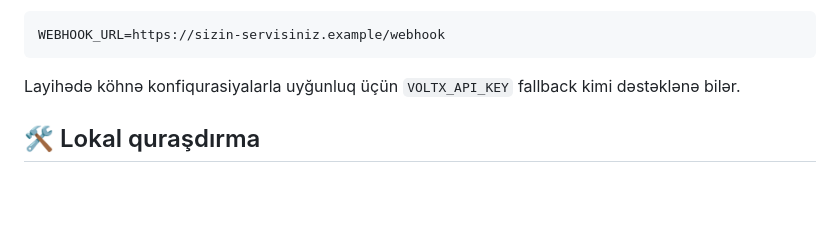
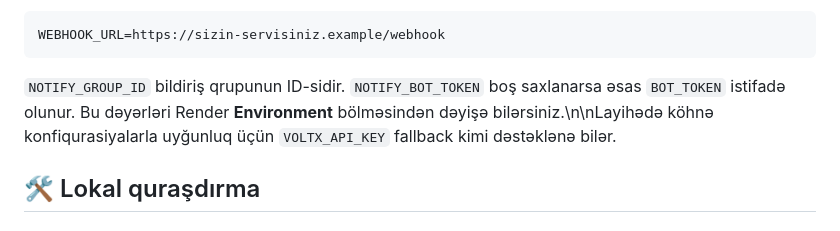
Before and after one commit to feridceferli/ivasmss, a Markdown page: README.md, the part around the change. GitHub-like rendering; blank space fills up the shorter version.

Commit message:
Document Render notification configuration

````diff
--- a/README.md
+++ b/README.md
@@ -109,7 +109,7 @@ Lazım olduqda:
 WEBHOOK_URL=https://sizin-servisiniz.example/webhook
 ```
 
-Layihədə köhnə konfiqurasiyalarla uyğunluq üçün `VOLTX_API_KEY` fallback kimi dəstəklənə bilər.
+`NOTIFY_GROUP_ID` bildiriş qrupunun ID-sidir. `NOTIFY_BOT_TOKEN` boş saxlanarsa əsas `BOT_TOKEN` istifadə olunur. Bu dəyərləri Render **Environment** bölməsindən dəyişə bilərsiniz.\n\nLayihədə köhnə konfiqurasiyalarla uyğunluq üçün `VOLTX_API_KEY` fallback kimi dəstəklənə bilər.
 
 ## 🛠️ Lokal quraşdırma
 
````
